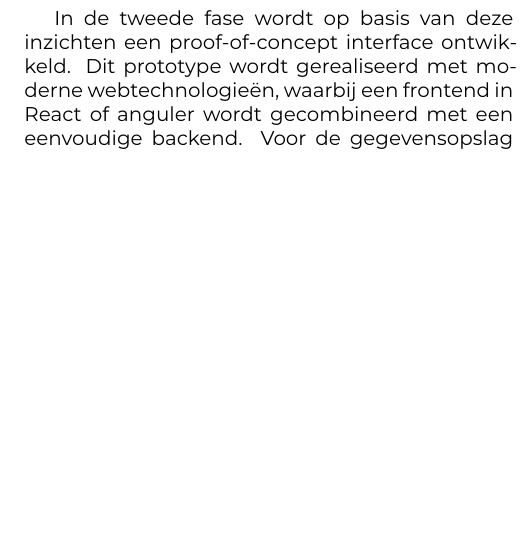
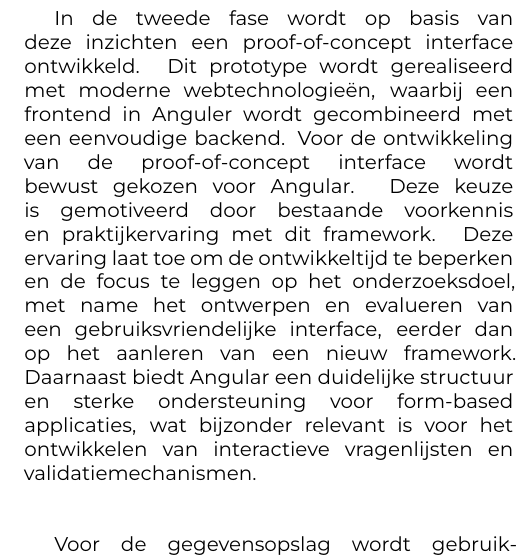
Before and after one commit to NealDebot/BachelorProef-NealDebot, a LaTeX document (voorstel/DebotNeal-BPvoorstel.tex, which reads voorstel/voorstel-inhoud.tex): part of one column of page 4 of 5, cut so that both start at the same text, the shorter picture padded with empty space. Compiled offline with XeLaTeX.

Commit message:
keuze voor anguler + redenering

```diff
--- a/voorstel/voorstel-inhoud.tex
+++ b/voorstel/voorstel-inhoud.tex
@@ -158,7 +158,13 @@ De output van deze fase is een gedetailleerd requirementsdocument dat duidelijk
 \subsection{Fase 2}
 \label{ter:Fase 2}
 In de tweede fase wordt op basis van deze inzichten een proof-of-concept interface ontwikkeld.
-Dit prototype wordt gerealiseerd met moderne webtechnologieën, waarbij een frontend in React of anguler wordt gecombineerd met een eenvoudige backend.
+Dit prototype wordt gerealiseerd met moderne webtechnologieën, waarbij een frontend in Anguler wordt gecombineerd met een eenvoudige backend.
+Voor de ontwikkeling van de proof-of-concept interface wordt bewust gekozen voor Angular.
+Deze keuze is gemotiveerd door bestaande voorkennis en praktijkervaring met dit framework.
+Deze ervaring laat toe om de ontwikkeltijd te beperken en de focus te leggen op het onderzoeksdoel, met name het ontwerpen en evalueren van een gebruiksvriendelijke interface, eerder dan op het aanleren van een nieuw framework.
+Daarnaast biedt Angular een duidelijke structuur en sterke ondersteuning voor form-based applicaties,
+wat bijzonder relevant is voor het ontwikkelen van interactieve vragenlijsten en validatiemechanismen.\\\\
+
 Voor de gegevensopslag wordt gebruikgemaakt van mockdatabases, zoals JSON-bestanden of een SQLite-database, aangezien de focus van het onderzoek ligt op functionaliteit en gebruikerservaring, niet op een productieklare implementatie.
 Het ontwerp van de interface gebeurt iteratief: na de ontwikkeling van vroege prototypes worden deze getest met een tiental gebruikers (bijvoorbeeld huisartsen of praktijkmedewerkers) om snelle feedback te verzamelen.
 De interface bevat onder meer een gestroomlijnde vragenstructuur, duidelijke visuele hulpmiddelen, een voortgangsindicator en automatische feedbackmodules.
```
